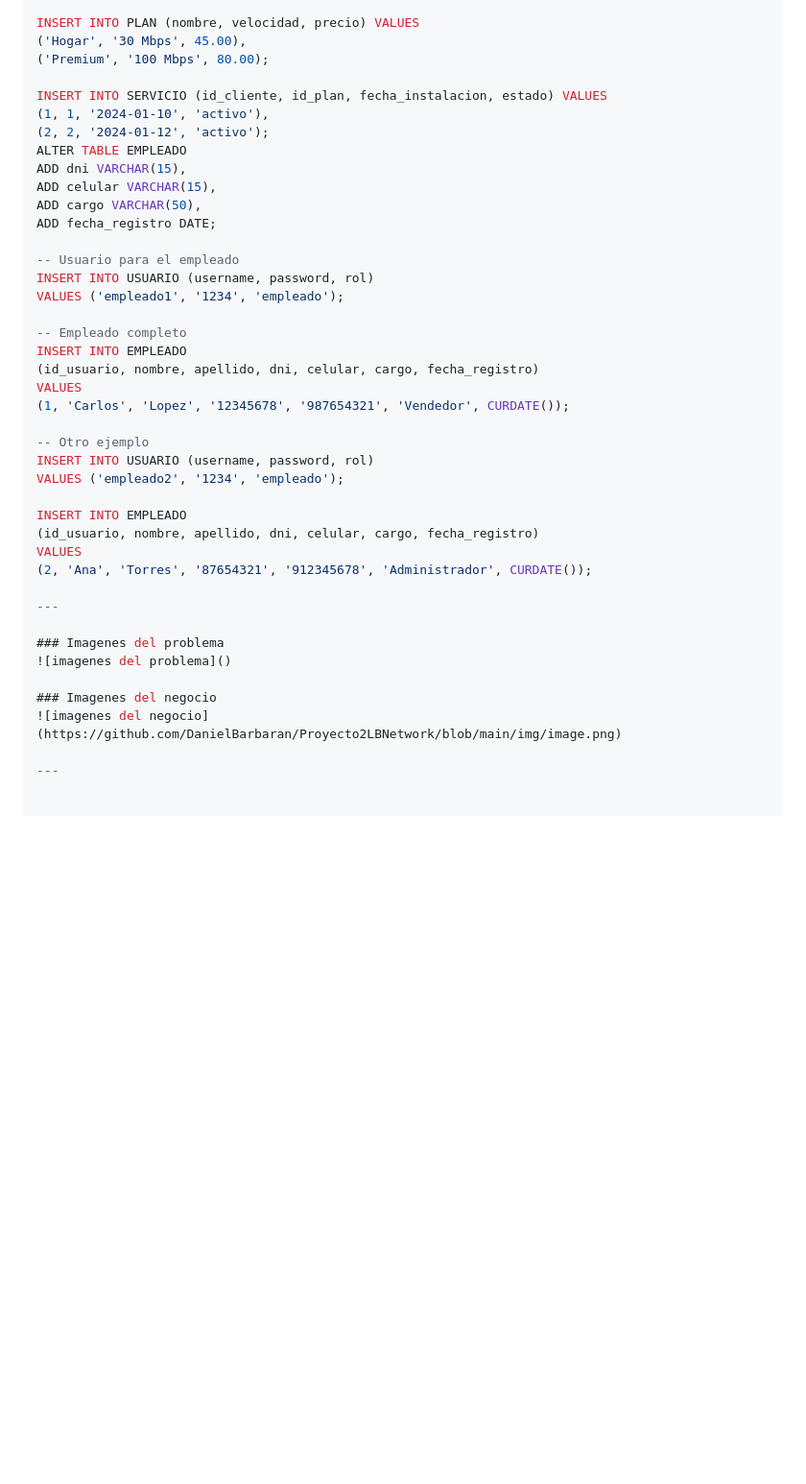
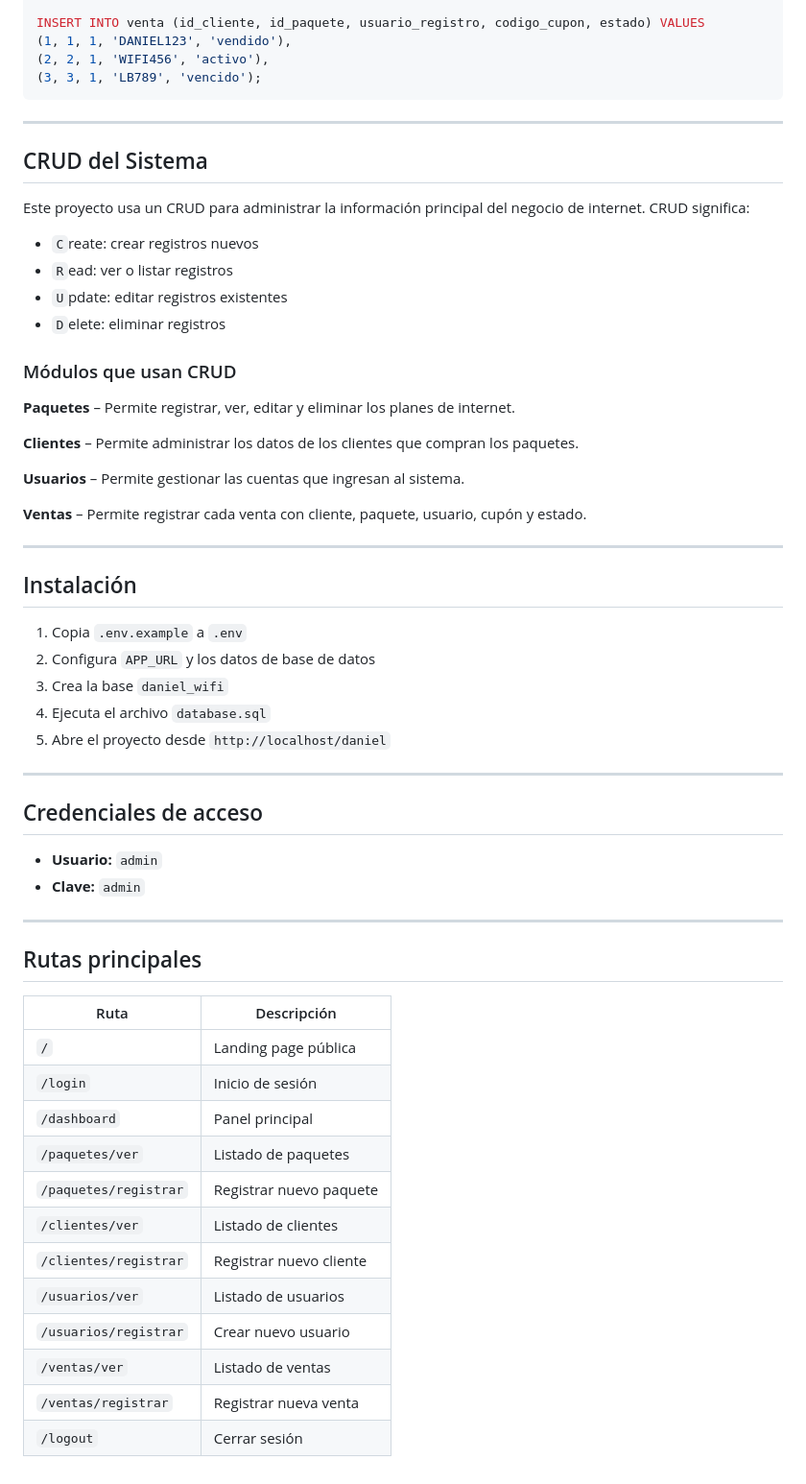
Before and after one commit to DanielBarbaran/Proyecto2LBNetwork, a Markdown page: readme.md, the part around one of its changes. Shown at 96% size. Rendered like a GitHub page; blank space fills up the shorter version.

````diff
--- a/readme.md
+++ b/readme.md
@@ -163,42 +200,63 @@ INSERT INTO CLIENTE (nombre, apellido, ruc, telefono, direccion) VALUES
 
-INSERT INTO PLAN (nombre, velocidad, precio) VALUES
-('Hogar', '30 Mbps', 45.00),
-('Premium', '100 Mbps', 80.00);
-
-INSERT INTO SERVICIO (id_cliente, id_plan, fecha_instalacion, estado) VALUES
-(1, 1, '2024-01-10', 'activo'),
-(2, 2, '2024-01-12', 'activo');
-ALTER TABLE EMPLEADO
-ADD dni VARCHAR(15),
-ADD celular VARCHAR(15),
-ADD cargo VARCHAR(50),
-ADD fecha_registro DATE;
-
--- Usuario para el empleado
-INSERT INTO USUARIO (username, password, rol)
-VALUES ('empleado1', '1234', 'empleado');
-
--- Empleado completo
-INSERT INTO EMPLEADO
-(id_usuario, nombre, apellido, dni, celular, cargo, fecha_registro)
-VALUES
-(1, 'Carlos', 'Lopez', '12345678', '987654321', 'Vendedor', CURDATE());
-
--- Otro ejemplo
-INSERT INTO USUARIO (username, password, rol)
-VALUES ('empleado2', '1234', 'empleado');
-
-INSERT INTO EMPLEADO
-(id_usuario, nombre, apellido, dni, celular, cargo, fecha_registro)
-VALUES
-(2, 'Ana', 'Torres', '87654321', '912345678', 'Administrador', CURDATE());
+INSERT INTO venta (id_cliente, id_paquete, usuario_registro, codigo_cupon, estado) VALUES
+(1, 1, 1, 'DANIEL123', 'vendido'),
+(2, 2, 1, 'WIFI456', 'activo'),
+(3, 3, 1, 'LB789', 'vencido');
+```
 
 ---
 
-### Imagenes del problema
-![imagenes del problema]()
+## CRUD del Sistema
 
-### Imagenes del negocio
-![imagenes del negocio](https://github.com/DanielBarbaran/Proyecto2LBNetwork/blob/main/img/image.png)
+Este proyecto usa un CRUD para administrar la información principal del negocio de internet. CRUD significa:
+
+- `C`reate: crear registros nuevos
+- `R`ead: ver o listar registros
+- `U`pdate: editar registros existentes
+- `D`elete: eliminar registros
+
+### Módulos que usan CRUD
+
+**Paquetes** – Permite registrar, ver, editar y eliminar los planes de internet.
+
+**Clientes** – Permite administrar los datos de los clientes que compran los paquetes.
+
+**Usuarios** – Permite gestionar las cuentas que ingresan al sistema.
+
+**Ventas** – Permite registrar cada venta con cliente, paquete, usuario, cupón y estado.
 
 ---
+
+## Instalación
+
+1. Copia `.env.example` a `.env`
+2. Configura `APP_URL` y los datos de base de datos
+3. Crea la base `daniel_wifi`
+4. Ejecuta el archivo `database.sql`
+5. Abre el proyecto desde `http://localhost/daniel`
+
+---
+
+## Credenciales de acceso
+
+- **Usuario:** `admin`
+- **Clave:** `admin`
+
+---
+
+## Rutas principales
+
+| Ruta | Descripción |
+|---|---|
+| `/` | Landing page pública |
+| `/login` | Inicio de sesión |
+| `/dashboard` | Panel principal |
+| `/paquetes/ver` | Listado de paquetes |
+| `/paquetes/registrar` | Registrar nuevo paquete |
+| `/clientes/ver` | Listado de clientes |
+| `/clientes/registrar` | Registrar nuevo cliente |
+| `/usuarios/ver` | Listado de usuarios |
+| `/usuarios/registrar` | Crear nuevo usuario |
+| `/ventas/ver` | Listado de ventas |
+| `/ventas/registrar` | Registrar nueva venta |
+| `/logout` | Cerrar sesión |
````
Also changed, not shown: other parts of readme.md (+126 -89 lines).
